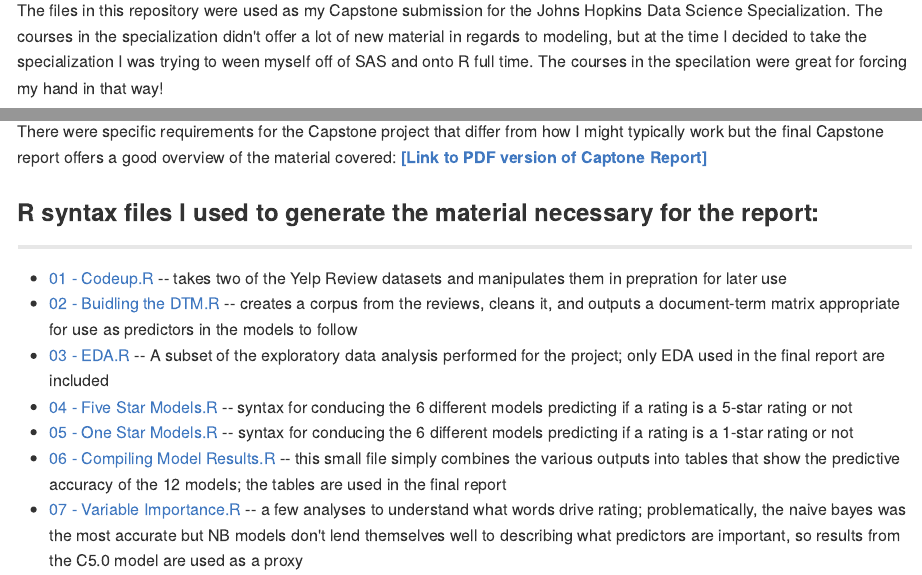
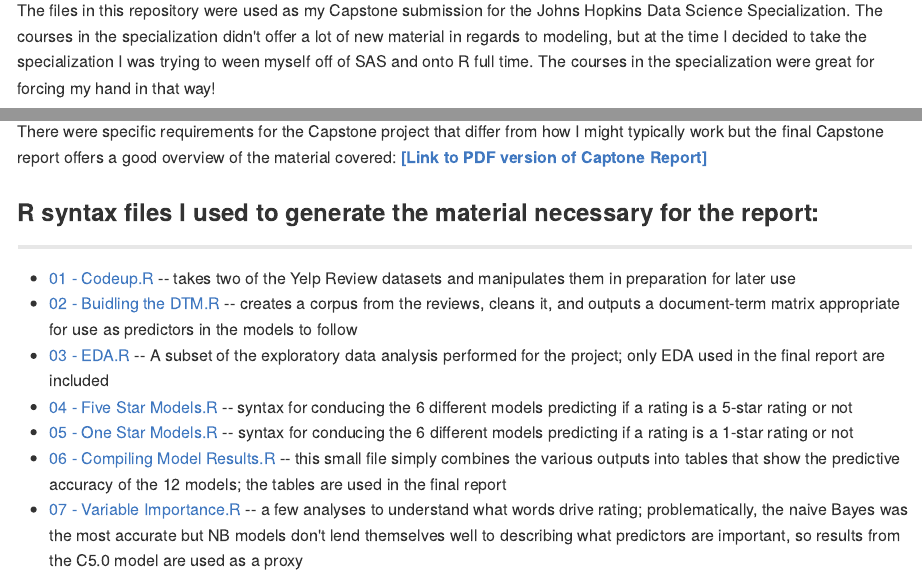
Before and after one commit to msheffer2/Data-Science-Specialization, an R Markdown document (README.Rmd): the page in a window 1100 px wide, from 120 px down, and a second part further down, joined at a grey line. The pictures show the output file README.md that the author committed with the source, drawn offline in the style of GitHub.

Commit message:
fixing typos

```diff
--- a/README.Rmd
+++ b/README.Rmd
@@ -12,7 +12,7 @@ knitr::opts_chunk$set(echo = TRUE)
 
 ## Data Science Specialization Final Report:  Predicting 5-star and 1-star Ratings in Yelp Restaurant Reviews
 
-The files in this repository were used as my Capstone submission for the Johns Hopkins Data Science Specialization.  The courses in the specialization didn't offer a lot of new material in regards to modeling, but at the time I decided to take the specialization I was trying to ween myself off of SAS and onto R full time.  The courses in the specilation were great for forcing my hand in that way!
+The files in this repository were used as my Capstone submission for the Johns Hopkins Data Science Specialization.  The courses in the specialization didn't offer a lot of new material in regards to modeling, but at the time I decided to take the specialization I was trying to ween myself off of SAS and onto R full time.  The courses in the specialization were great for forcing my hand in that way!
 
 I performed 12 predictive algorithms for the report (6 for 5-star predictions and 6 for 1-star predictions).  Although I didn't need to perform so many models, I personally tend to try a lot of different algorithms in my own work because you don't really know what's going to work well until you try, so it only seemed natural to try many things here too. The different algorithms employed include:
 
@@ -29,13 +29,13 @@ There were specific requirements for the Capstone project that differ from how I
 
 -----
 
-* [01 - Codeup.R](https://github.com/msheffer2/Data-Science-Specialization/blob/master/01%20-%20Codeup.R) -- takes two of the Yelp Review datasets and manipulates them in prepration for later use
+* [01 - Codeup.R](https://github.com/msheffer2/Data-Science-Specialization/blob/master/01%20-%20Codeup.R) -- takes two of the Yelp Review datasets and manipulates them in preparation for later use
 * [02 - Buidling the DTM.R](https://github.com/msheffer2/Data-Science-Specialization/blob/master/02%20-%20Building%20the%20DTM.R) -- creates a corpus from the reviews, cleans it, and outputs a document-term matrix appropriate for use as predictors in the models to follow
 * [03 - EDA.R](https://github.com/msheffer2/Data-Science-Specialization/blob/master/03%20-%20EDA.R) -- A subset of the exploratory data analysis performed for the project; only EDA used in the final report are included
 * [04 - Five Star Models.R](https://github.com/msheffer2/Data-Science-Specialization/blob/master/04%20-%20Five%20Star%20Models.R) -- syntax for conducing the 6 different models predicting if a rating is a 5-star rating or not
 * [05 - One Star Models.R](https://github.com/msheffer2/Data-Science-Specialization/blob/master/05%20-%20One%20Star%20Models.R) -- syntax for conducing the 6 different models predicting if a rating is a 1-star rating or not
 * [06 - Compiling Model Results.R](https://github.com/msheffer2/Data-Science-Specialization/blob/master/06%20-%20Compiling%20Model%20Results.R) -- this small file simply combines the various outputs into tables that show the predictive accuracy of the 12 models; the tables are used in the final report
-* [07 - Variable Importance.R](https://github.com/msheffer2/Data-Science-Specialization/blob/master/07%20-%20Variable%20Importance.R) -- a few analyses to understand what words drive rating; problematically, the naive bayes was the most accurate but NB models don't lend themselves well to describing what predictors are important, so results from the C5.0 model are used as a proxy
+* [07 - Variable Importance.R](https://github.com/msheffer2/Data-Science-Specialization/blob/master/07%20-%20Variable%20Importance.R) -- a few analyses to understand what words drive rating; problematically, the naive Bayes was the most accurate but NB models don't lend themselves well to describing what predictors are important, so results from the C5.0 model are used as a proxy
 
 #### Notes:
 * All of this work should be entirely replicable and should offer a pretty good idea of my workflow and how I like to organize my files.
```
Also changed, not shown: README.md, README.Rmd (2 more changed lines).
